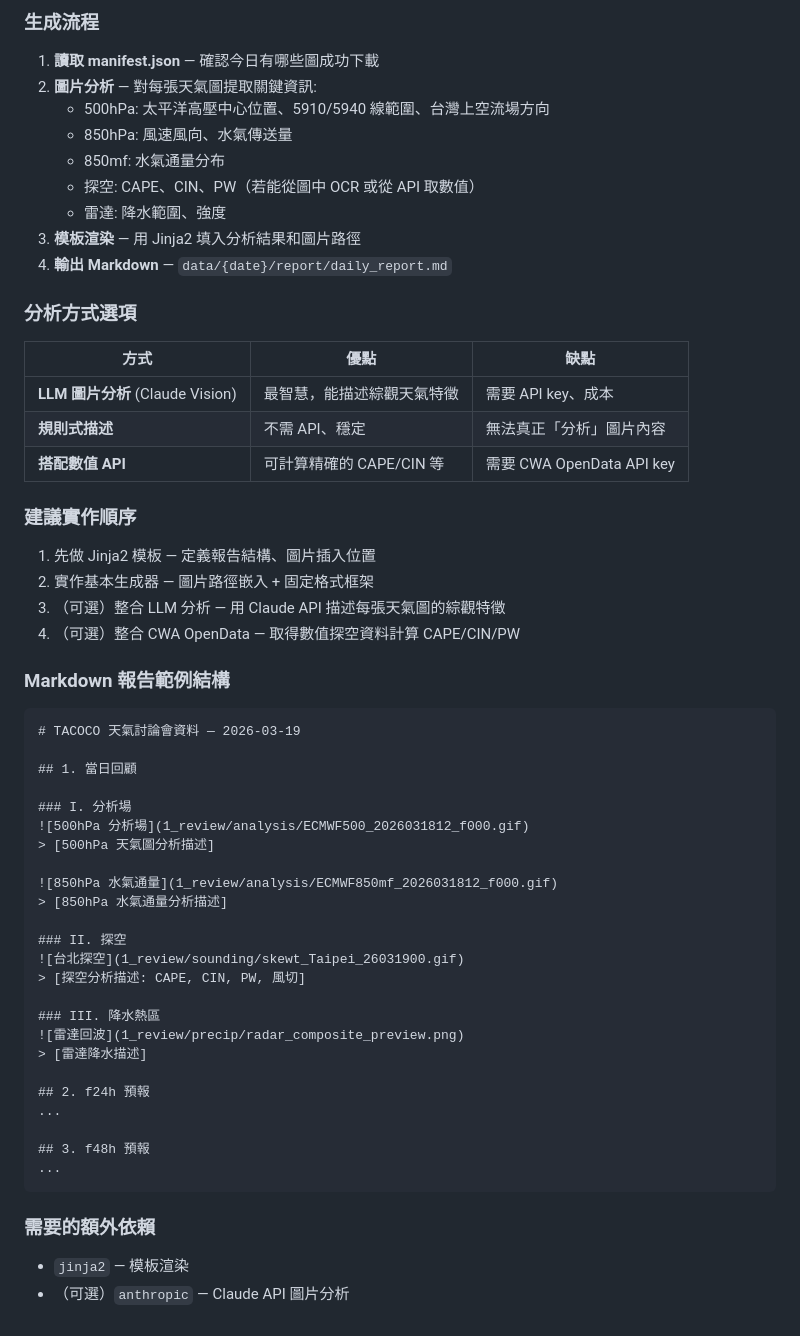
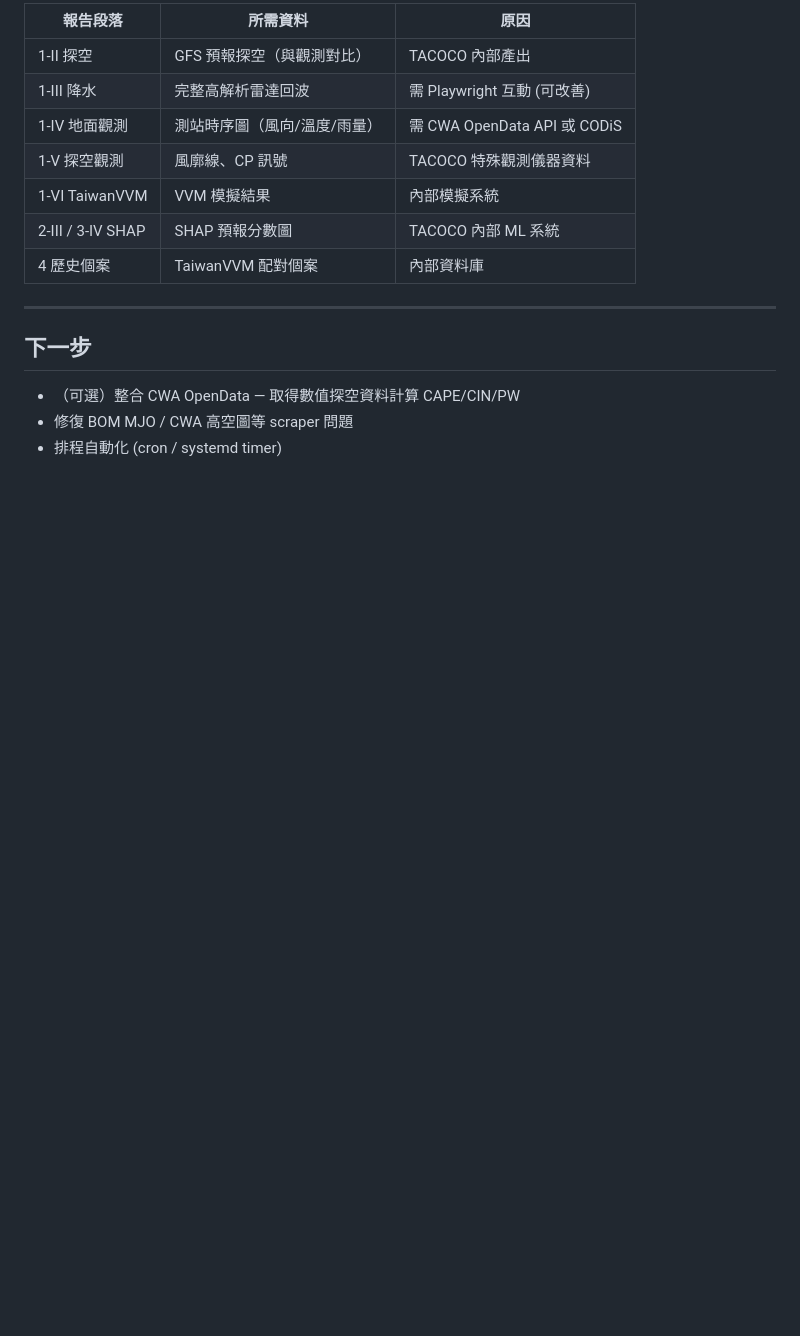
Before and after one commit to ericakcc/climate-auto, a Markdown page: PROGRESS.md, the part around one of its changes. GitHub-like rendering; blank space fills up the shorter version.

````diff
--- a/PROGRESS.md
+++ b/PROGRESS.md
@@ -108,60 +163,18 @@ src/climate_auto/
 
-### 生成流程
+| 報告段落 | 所需資料 | 原因 |
+|----------|---------|------|
+| 1-II 探空 | GFS 預報探空（與觀測對比） | TACOCO 內部產出 |
+| 1-III 降水 | 完整高解析雷達回波 | 需 Playwright 互動 (可改善) |
+| 1-IV 地面觀測 | 測站時序圖（風向/溫度/雨量） | 需 CWA OpenData API 或 CODiS |
+| 1-V 探空觀測 | 風廓線、CP 訊號 | TACOCO 特殊觀測儀器資料 |
+| 1-VI TaiwanVVM | VVM 模擬結果 | 內部模擬系統 |
+| 2-III / 3-IV SHAP | SHAP 預報分數圖 | TACOCO 內部 ML 系統 |
+| 4 歷史個案 | TaiwanVVM 配對個案 | 內部資料庫 |
 
-1. **讀取 manifest.json** — 確認今日有哪些圖成功下載
-2. **圖片分析** — 對每張天氣圖提取關鍵資訊:
-   - 500hPa: 太平洋高壓中心位置、5910/5940 線範圍、台灣上空流場方向
-   - 850hPa: 風速風向、水氣傳送量
-   - 850mf: 水氣通量分布
-   - 探空: CAPE、CIN、PW（若能從圖中 OCR 或從 API 取數值）
-   - 雷達: 降水範圍、強度
-3. **模板渲染** — 用 Jinja2 填入分析結果和圖片路徑
-4. **輸出 Markdown** — `data/{date}/report/daily_report.md`
+---
 
-### 分析方式選項
+## 下一步
 
-| 方式 | 優點 | 缺點 |
-|------|------|------|
-| **LLM 圖片分析** (Claude Vision) | 最智慧，能描述綜觀天氣特徵 | 需要 API key、成本 |
-| **規則式描述** | 不需 API、穩定 | 無法真正「分析」圖片內容 |
-| **搭配數值 API** | 可計算精確的 CAPE/CIN 等 | 需要 CWA OpenData API key |
-
-### 建議實作順序
-
-1. 先做 Jinja2 模板 — 定義報告結構、圖片插入位置
-2. 實作基本生成器 — 圖片路徑嵌入 + 固定格式框架
-3. （可選）整合 LLM 分析 — 用 Claude API 描述每張天氣圖的綜觀特徵
-4. （可選）整合 CWA OpenData — 取得數值探空資料計算 CAPE/CIN/PW
-
-### Markdown 報告範例結構
-
-```markdown
-# TACOCO 天氣討論會資料 — 2026-03-19
-
-## 1. 當日回顧
-
-### I. 分析場
-![500hPa 分析場](1_review/analysis/ECMWF500_2026031812_f000.gif)
-> [500hPa 天氣圖分析描述]
-
-![850hPa 水氣通量](1_review/analysis/ECMWF850mf_2026031812_f000.gif)
-> [850hPa 水氣通量分析描述]
-
-### II. 探空
-![台北探空](1_review/sounding/skewt_Taipei_26031900.gif)
-> [探空分析描述: CAPE, CIN, PW, 風切]
-
-### III. 降水熱區
-![雷達回波](1_review/precip/radar_composite_preview.png)
-> [雷達降水描述]
-
-## 2. f24h 預報
-...
-
-## 3. f48h 預報
-...
-```
-
-### 需要的額外依賴
-- `jinja2` — 模板渲染
-- （可選）`anthropic` — Claude API 圖片分析
+- （可選）整合 CWA OpenData — 取得數值探空資料計算 CAPE/CIN/PW
+- 修復 BOM MJO / CWA 高空圖等 scraper 問題
+- 排程自動化 (cron / systemd timer)
````
Also changed, not shown: other parts of PROGRESS.md (+68 -13 lines).
